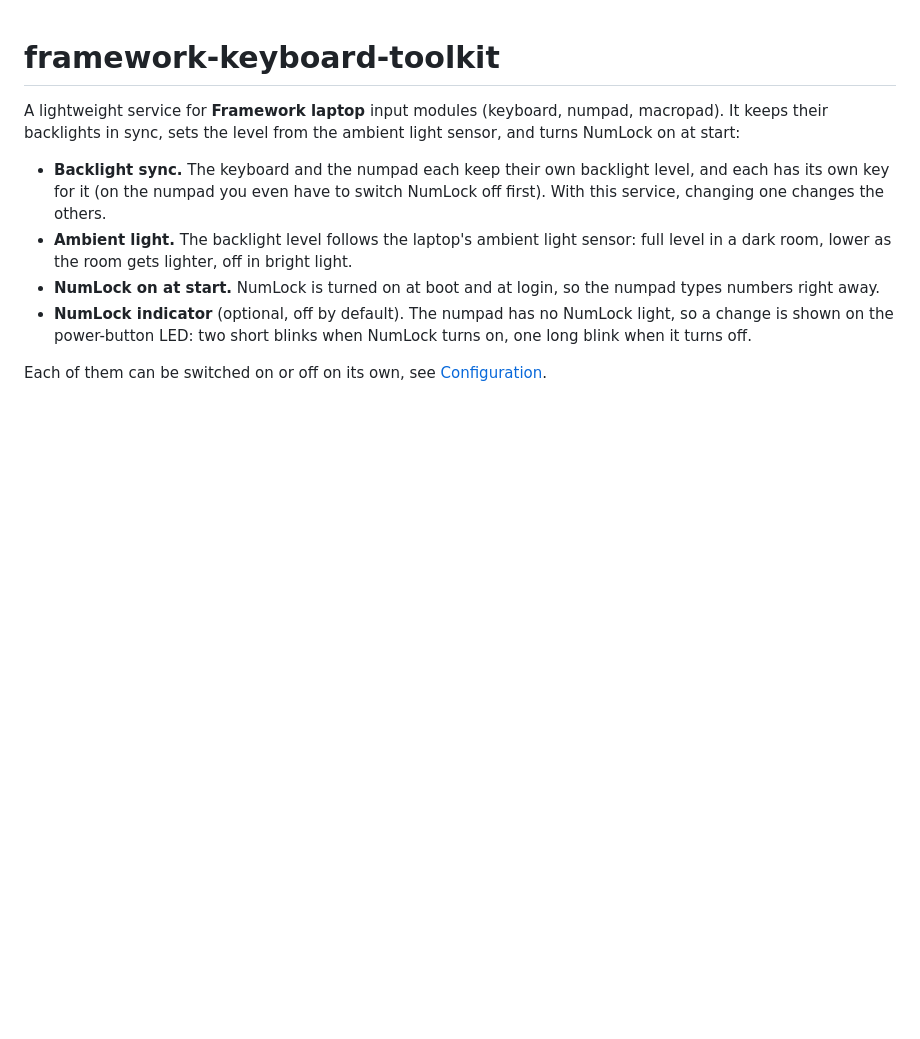
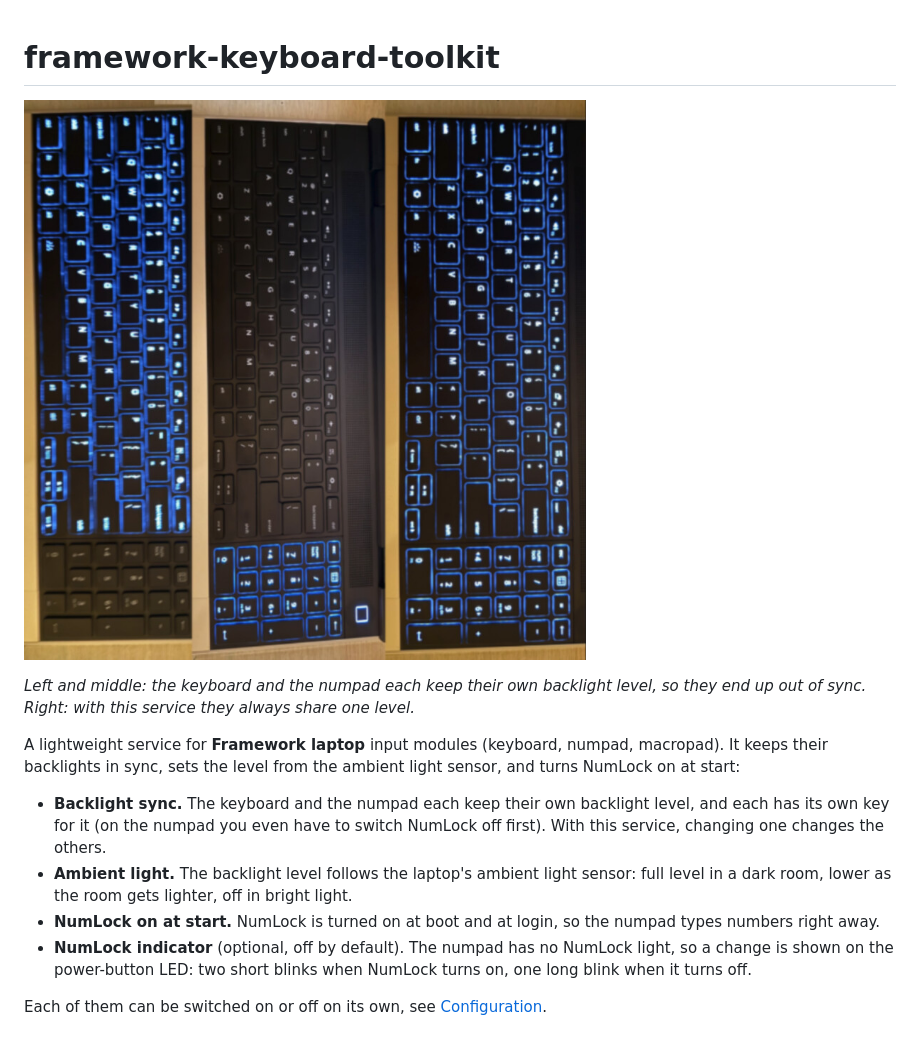
Before and after one commit to alejandroqh/framework-keyboard-toolkit, a Markdown page: README.md, the part around the change. Rendered like a GitHub page; pictures changed too: docs/out-of-sync.jpg (added); blank space fills up the shorter version.

```diff
--- a/README.md
+++ b/README.md
@@ -1,4 +1,10 @@
 # framework-keyboard-toolkit
+
+![Three photos of a Framework Laptop 16 keyboard and numpad: keyboard lit with the numpad dark, keyboard dark with the numpad lit, and both lit at the same level](docs/out-of-sync.jpg)
+
+*Left and middle: the keyboard and the numpad each keep their own backlight
+level, so they end up out of sync. Right: with this service they always share
+one level.*
 
 A lightweight service for **Framework laptop** input modules (keyboard,
 numpad, macropad). It keeps their backlights in sync, sets the level from the
```
